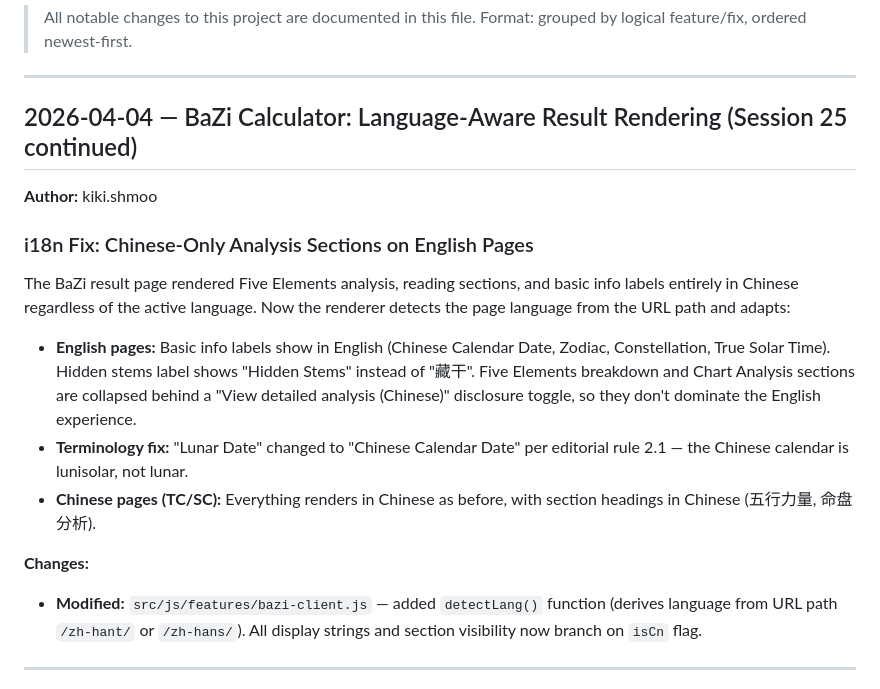
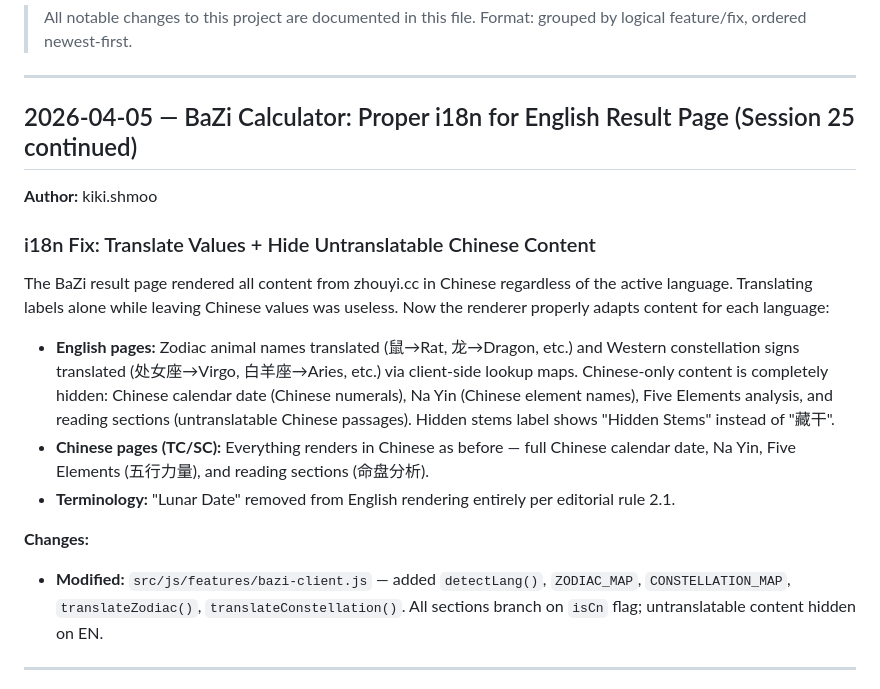
Before and after one commit to kikishmoo/chinesezodiacyear.com, a Markdown page: CHANGELOG.md, the part around the change. GitHub-like rendering.

Commit message:
docs: update CHANGELOG for BaZi i18n value translation fix

```diff
--- a/CHANGELOG.md
+++ b/CHANGELOG.md
@@ -5,20 +5,20 @@
 
 ---
 
-## 2026-04-04 — BaZi Calculator: Language-Aware Result Rendering (Session 25 continued)
+## 2026-04-05 — BaZi Calculator: Proper i18n for English Result Page (Session 25 continued)
 
 **Author:** kiki.shmoo
 
-### i18n Fix: Chinese-Only Analysis Sections on English Pages
-
-The BaZi result page rendered Five Elements analysis, reading sections, and basic info labels entirely in Chinese regardless of the active language. Now the renderer detects the page language from the URL path and adapts:
-
-- **English pages:** Basic info labels show in English (Chinese Calendar Date, Zodiac, Constellation, True Solar Time). Hidden stems label shows "Hidden Stems" instead of "藏干". Five Elements breakdown and Chart Analysis sections are collapsed behind a "View detailed analysis (Chinese)" disclosure toggle, so they don't dominate the English experience.
-- **Terminology fix:** "Lunar Date" changed to "Chinese Calendar Date" per editorial rule 2.1 — the Chinese calendar is lunisolar, not lunar.
-- **Chinese pages (TC/SC):** Everything renders in Chinese as before, with section headings in Chinese (五行力量, 命盘分析).
+### i18n Fix: Translate Values + Hide Untranslatable Chinese Content
+
+The BaZi result page rendered all content from zhouyi.cc in Chinese regardless of the active language. Translating labels alone while leaving Chinese values was useless. Now the renderer properly adapts content for each language:
+
+- **English pages:** Zodiac animal names translated (鼠→Rat, 龙→Dragon, etc.) and Western constellation signs translated (处女座→Virgo, 白羊座→Aries, etc.) via client-side lookup maps. Chinese-only content is completely hidden: Chinese calendar date (Chinese numerals), Na Yin (Chinese element names), Five Elements analysis, and reading sections (untranslatable Chinese passages). Hidden stems label shows "Hidden Stems" instead of "藏干".
+- **Chinese pages (TC/SC):** Everything renders in Chinese as before — full Chinese calendar date, Na Yin, Five Elements (五行力量), and reading sections (命盘分析).
+- **Terminology:** "Lunar Date" removed from English rendering entirely per editorial rule 2.1.
 
 **Changes:**
-- **Modified:** `src/js/features/bazi-client.js` — added `detectLang()` function (derives language from URL path `/zh-hant/` or `/zh-hans/`). All display strings and section visibility now branch on `isCn` flag.
+- **Modified:** `src/js/features/bazi-client.js` — added `detectLang()`, `ZODIAC_MAP`, `CONSTELLATION_MAP`, `translateZodiac()`, `translateConstellation()`. All sections branch on `isCn` flag; untranslatable content hidden on EN.
 
 ---
 
```
